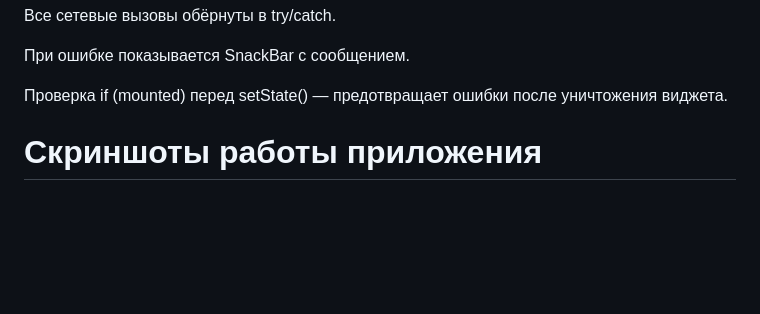
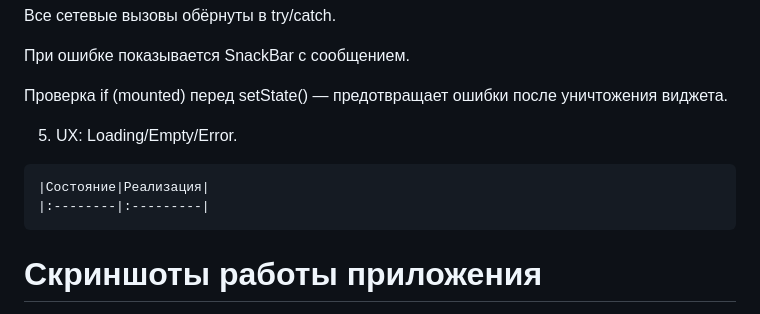
Before and after one commit to vot-blin/PKS, a Markdown page: README.md, the part around the change. Rendered like a GitHub page; blank space fills up the shorter version.

````diff
--- a/README.md
+++ b/README.md
@@ -117,6 +117,13 @@ receiveTimeout: const Duration(seconds: 10),
 При ошибке показывается SnackBar с сообщением.
 
 Проверка if (mounted) перед setState() — предотвращает ошибки после уничтожения виджета.
+
+5. UX: Loading/Empty/Error.
+
+```
+|Состояние|Реализация|
+|:--------|:---------|
+```
 # Скриншоты работы приложения
 Скриншот экрана списка
 
````
